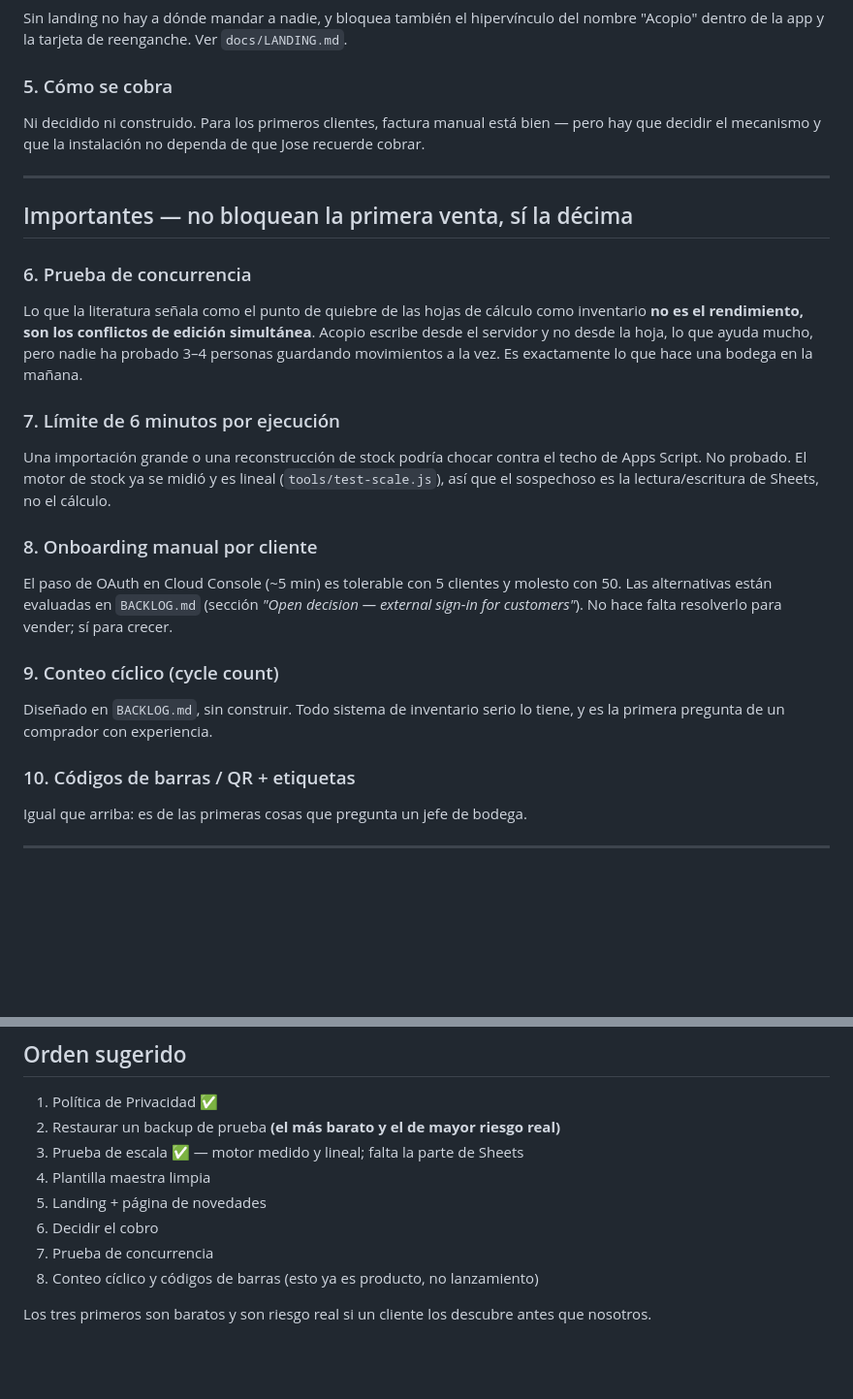
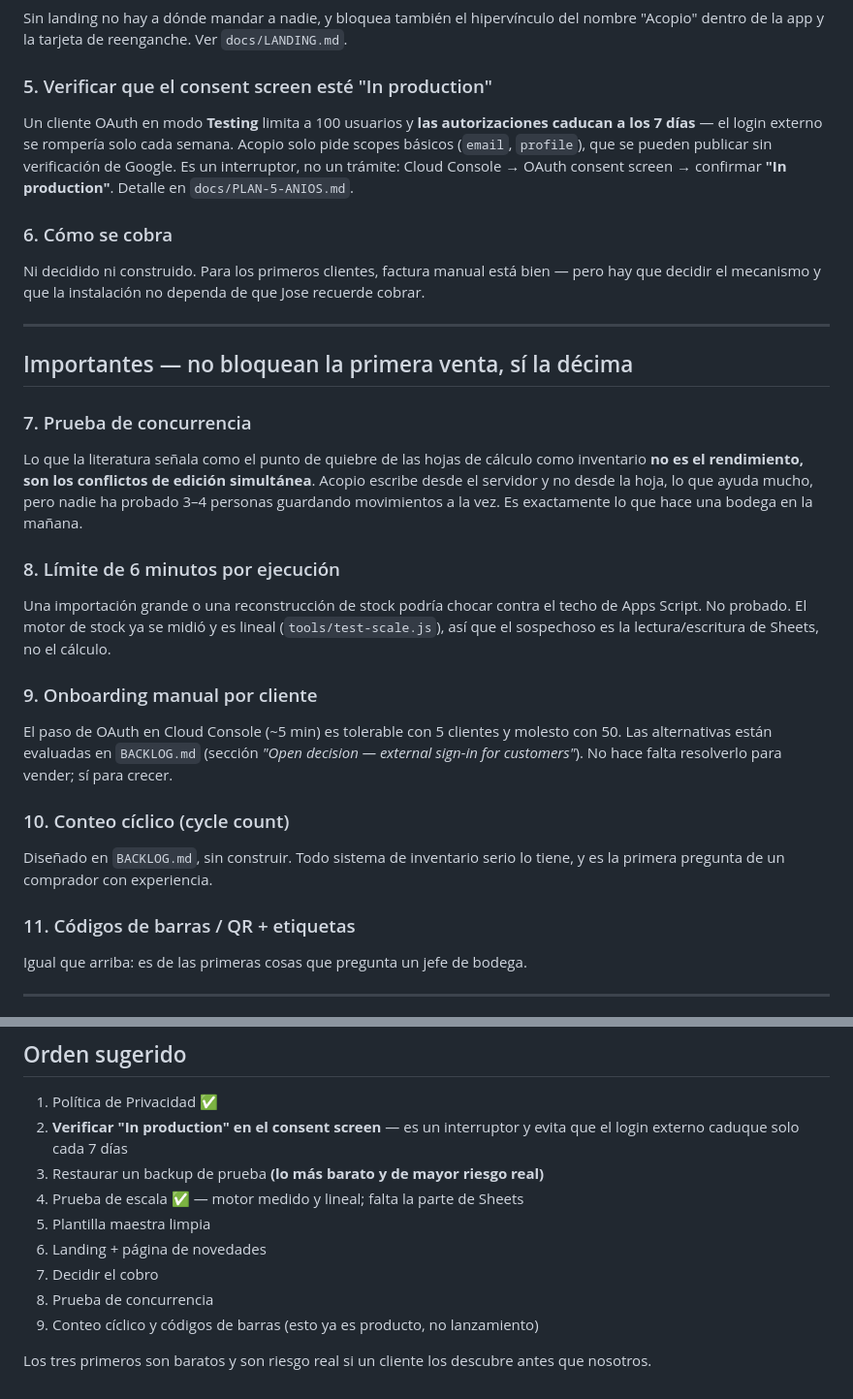
Before and after one commit to jic51/OX-GLASS-WMS, a Markdown page: docs/ANTES-DE-VENDER.md, 2 parts joined by grey strips. Shown at 97% size. Drawn GitHub-style; blank space fills up the shorter version.

```diff
--- a/docs/ANTES-DE-VENDER.md
+++ b/docs/ANTES-DE-VENDER.md
@@ -40,7 +40,16 @@ Sin landing no hay a dónde mandar a nadie, y bloquea también el hipervínculo
 del nombre "Acopio" dentro de la app y la tarjeta de reenganche. Ver
 `docs/LANDING.md`.
 
-### 5. Cómo se cobra
+### 5. Verificar que el consent screen esté "In production"
+
+Un cliente OAuth en modo **Testing** limita a 100 usuarios y **las
+autorizaciones caducan a los 7 días** — el login externo se rompería solo cada
+semana. Acopio solo pide scopes básicos (`email`, `profile`), que se pueden
+publicar sin verificación de Google. Es un interruptor, no un trámite: Cloud
+Console → OAuth consent screen → confirmar **"In production"**. Detalle en
+`docs/PLAN-5-ANIOS.md`.
+
+### 6. Cómo se cobra
 
 Ni decidido ni construido. Para los primeros clientes, factura manual está
 bien — pero hay que decidir el mecanismo y que la instalación no dependa de
@@ -50,7 +59,7 @@ que Jose recuerde cobrar.
 
 ## Importantes — no bloquean la primera venta, sí la décima
 
-### 6. Prueba de concurrencia
+### 7. Prueba de concurrencia
 
 Lo que la literatura señala como el punto de quiebre de las hojas de cálculo
 como inventario **no es el rendimiento, son los conflictos de edición
@@ -58,26 +67,26 @@ simultánea**. Acopio escribe desde el servidor y no desde la hoja, lo que
 ayuda mucho, pero nadie ha probado 3–4 personas guardando movimientos a la
 vez. Es exactamente lo que hace una bodega en la mañana.
 
-### 7. Límite de 6 minutos por ejecución
+### 8. Límite de 6 minutos por ejecución
 
 Una importación grande o una reconstrucción de stock podría chocar contra el
 techo de Apps Script. No probado. El motor de stock ya se midió y es lineal
 (`tools/test-scale.js`), así que el sospechoso es la lectura/escritura de
 Sheets, no el cálculo.
 
-### 8. Onboarding manual por cliente
+### 9. Onboarding manual por cliente
 
 El paso de OAuth en Cloud Console (~5 min) es tolerable con 5 clientes y
 molesto con 50. Las alternativas están evaluadas en `BACKLOG.md` (sección
 *"Open decision — external sign-in for customers"*). No hace falta resolverlo
 para vender; sí para crecer.
 
-### 9. Conteo cíclico (cycle count)
+### 10. Conteo cíclico (cycle count)
 
 Diseñado en `BACKLOG.md`, sin construir. Todo sistema de inventario serio lo
 tiene, y es la primera pregunta de un comprador con experiencia.
 
-### 10. Códigos de barras / QR + etiquetas
+### 11. Códigos de barras / QR + etiquetas
 
 Igual que arriba: es de las primeras cosas que pregunta un jefe de bodega.
 
@@ -98,13 +107,15 @@ Igual que arriba: es de las primeras cosas que pregunta un jefe de bodega.
 ## Orden sugerido
 
 1. Política de Privacidad ✅
-2. Restaurar un backup de prueba **(el más barato y el de mayor riesgo real)**
-3. Prueba de escala ✅ — motor medido y lineal; falta la parte de Sheets
-4. Plantilla maestra limpia
-5. Landing + página de novedades
-6. Decidir el cobro
-7. Prueba de concurrencia
-8. Conteo cíclico y códigos de barras (esto ya es producto, no lanzamiento)
+2. **Verificar "In production" en el consent screen** — es un interruptor y
+   evita que el login externo caduque solo cada 7 días
+3. Restaurar un backup de prueba **(lo más barato y de mayor riesgo real)**
+4. Prueba de escala ✅ — motor medido y lineal; falta la parte de Sheets
+5. Plantilla maestra limpia
+6. Landing + página de novedades
+7. Decidir el cobro
+8. Prueba de concurrencia
+9. Conteo cíclico y códigos de barras (esto ya es producto, no lanzamiento)
 
 Los tres primeros son baratos y son riesgo real si un cliente los descubre
 antes que nosotros.
```
Also changed, not shown: docs/PLAN-5-ANIOS.md (added, +236 -0 lines).
